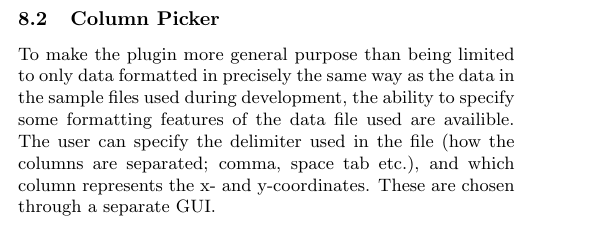
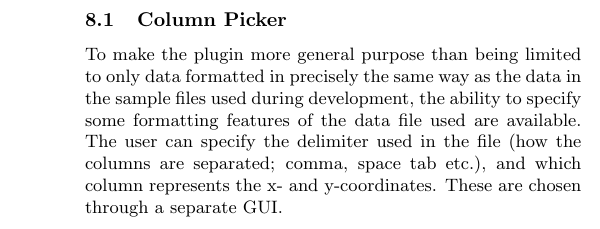
Before and after one commit to joshaw/MScProject, a LaTeX document (Report/mainfile.tex, which reads Report/plugin/imagej_plugin.tex): part of one column of page 16 of 25, cut so that both start at the same text. Compiled offline with pdfLaTeX.

Commit message:
Move column picker so sections are in order of operation

```diff
--- a/Report/plugin/imagej_plugin.tex
+++ b/Report/plugin/imagej_plugin.tex
@@ -9,6 +9,16 @@
 The main deliverable for this project is a plugin for extracting clusters of
 points from large data sets, for the image processing program ImageJ. This
 plugin is written in Java and makes use of the ImageJ Java API\cite{imagejapi}.
+\subsection{Column Picker}
+\label{sub:column_picker}
+
+To make the plugin more general purpose than being limited to only data
+formatted in precisely the same way as the data in the sample files used during
+development, the ability to specify some formatting features of the data file
+used are available. The user can specify the delimiter used in the file (how
+the columns are separated; comma, space tab etc.), and which column represents
+the x- and y-coordinates. These are chosen through a separate GUI.
+
 
 \subsection{Displaying the QuadTree}
 \label{sub:displaying_the_quadtree}
@@ -52,16 +62,6 @@ in a stack of slices. Each slice in a stack must have the same dimensions.
 	\label{fig:imagej-stack}
 \end{figure}
 
-\subsection{Column Picker}
-\label{sub:column_picker}
-
-To make the plugin more general purpose than being limited to only data
-formatted in precisely the same way as the data in the sample files used during
-development, the ability to specify some formatting features of the data file
-used are availible. The user can specify the delimiter used in the file (how
-the columns are separated; comma, space tab etc.), and which column represents
-the x- and y-coordinates. These are chosen through a separate GUI.
-
 \subsection{Results Table}
 \label{sub:results_table}
 
```
